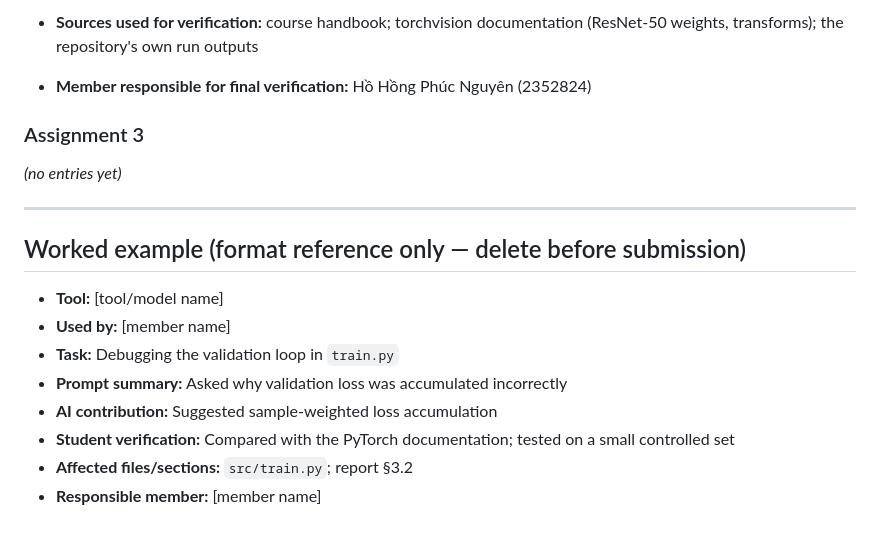
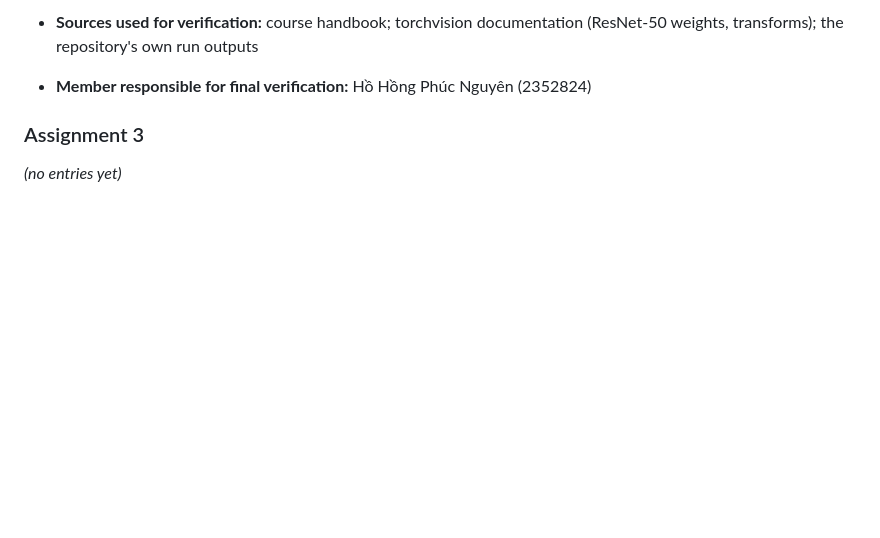
Before and after one commit to nguyenhohongphuc/co3133-deep-learning-project, a Markdown page: AI_USAGE.md, the part around the change. Drawn GitHub-style; blank space fills up the shorter version.

Commit message:
AI_USAGE: remove the worked-example template
Co-Authored-By: Claude Opus 5.5 <noreply@anthropic.com>

```diff
--- a/AI_USAGE.md
+++ b/AI_USAGE.md
@@ -216,16 +216,3 @@ Copy the template below for every distinct use. Group the entries by assignment.
 ### Assignment 3
 
 _(no entries yet)_
-
----
-
-## Worked example (format reference only — delete before submission)
-
-- **Tool:** [tool/model name]
-- **Used by:** [member name]
-- **Task:** Debugging the validation loop in `train.py`
-- **Prompt summary:** Asked why validation loss was accumulated incorrectly
-- **AI contribution:** Suggested sample-weighted loss accumulation
-- **Student verification:** Compared with the PyTorch documentation; tested on a small controlled set
-- **Affected files/sections:** `src/train.py`; report §3.2
-- **Responsible member:** [member name]
```
